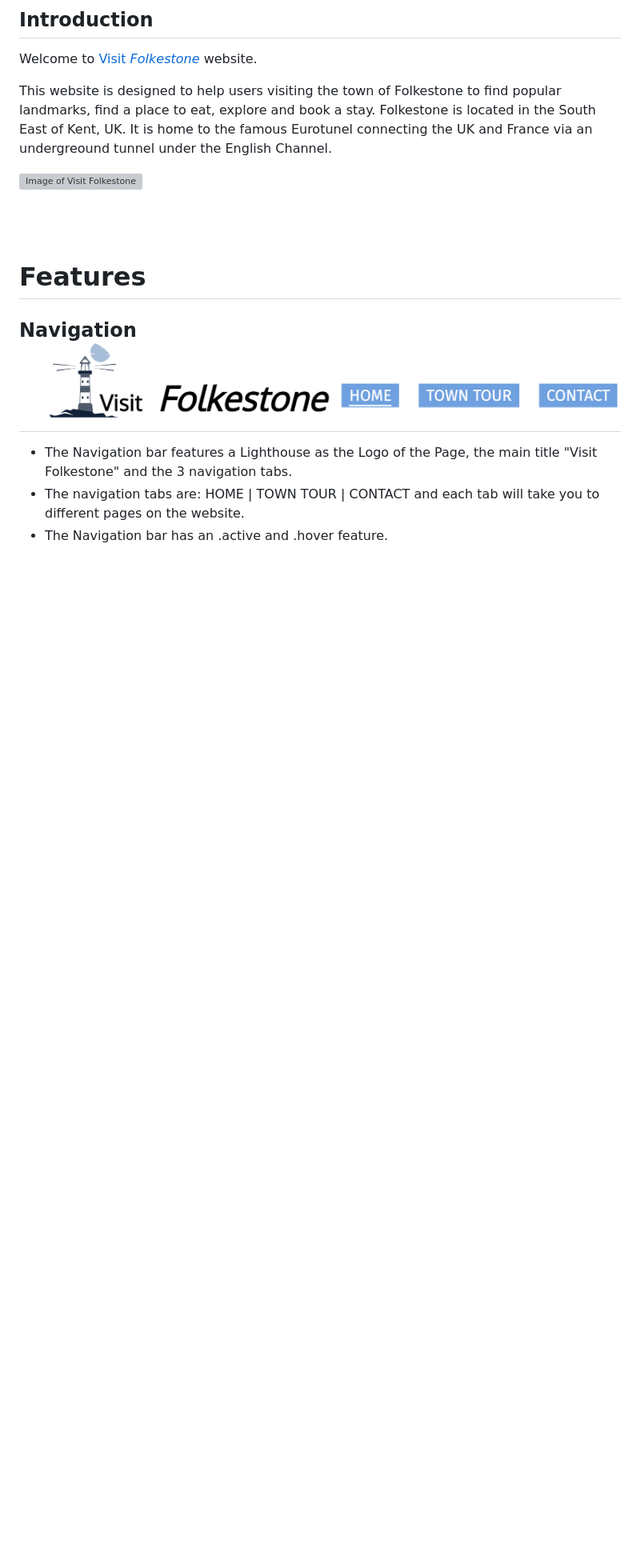
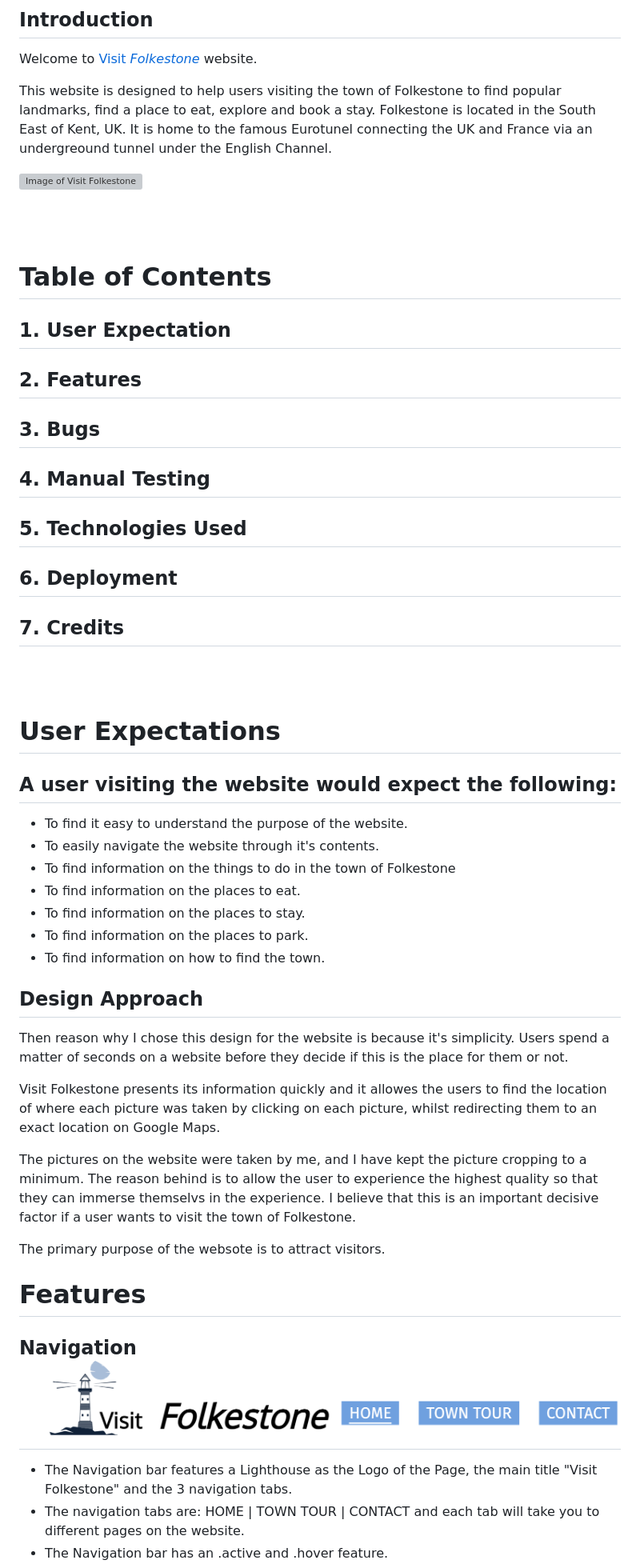
Before and after one commit to MrBertieG/Visit-Folkestone, a Markdown page: README.md, the part around the change printed below. Shown: that part at 80% size. Drawn GitHub-style; blank space fills up the shorter version; grey boxes are pictures that could not be loaded.

```diff
--- a/README.md
+++ b/README.md
@@ -9,6 +9,37 @@ This website is designed to help users visiting the town of Folkestone to find p
 ![Image of Visit Folkestone](assets/images/readme_img/ami_responsive.png)
 
 <br><br>
+
+# Table of Contents
+
+## 1. User Expectation
+## 2. Features
+## 3. Bugs
+## 4. Manual Testing
+## 5. Technologies Used
+## 6. Deployment
+## 7. Credits
+
+<br><br>
+
+# User Expectations
+## A user visiting the website would expect the following:
+- To find it easy to understand the purpose of the website.
+- To easily navigate the website through it's contents.
+- To find information on the things to do in the town of Folkestone
+- To find information on the places to eat.
+- To find information on the places to stay.
+- To find information on the places to park.
+- To find information on how to find the town.
+
+## Design Approach
+Then reason why I chose this design for the website is because it's simplicity. Users spend a matter of seconds on a website before they decide if this is the place for them or not.
+
+Visit Folkestone presents its information quickly and it allowes the users to find the location of where each picture was taken by clicking on each picture, whilst redirecting them to an exact location on Google Maps.
+
+The pictures on the website were taken by me, and I have kept the picture cropping to a minimum. The reason behind is to allow the user to experience the highest quality so that they can immerse themselvs in the experience. I believe that this is an important decisive factor if a user wants to visit the town of Folkestone.
+
+The primary purpose of the websote is to attract visitors.
 
 # Features
 
```
Also changed, not shown: other parts of README.md (+7 -4 lines), assets/images/readme_img/form_result.png (added).
